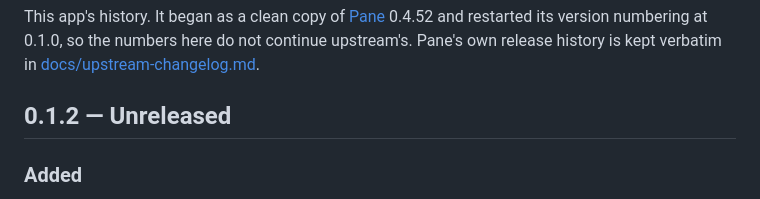
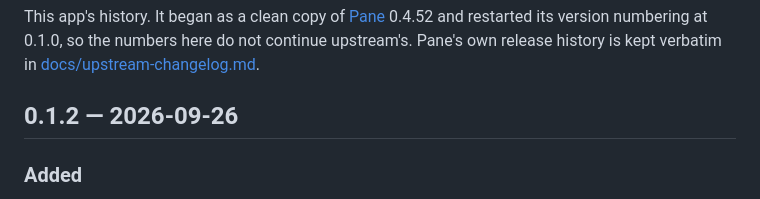
Before and after one commit to agilepeter/ai-task-manager, a Markdown page: CHANGELOG.md, the part around the change. Drawn GitHub-style.

Commit message:
0.1.2
Co-Authored-By: Claude Opus 5.5 <noreply@anthropic.com>

```diff
--- a/CHANGELOG.md
+++ b/CHANGELOG.md
@@ -6,7 +6,7 @@ numbering at 0.1.0, so the numbers here do not continue upstream's. Pane's own
 release history is kept verbatim in
 [docs/upstream-changelog.md](docs/upstream-changelog.md).
 
-## 0.1.2 — Unreleased
+## 0.1.2 — 2026-09-26
 
 ### Added
 
```
